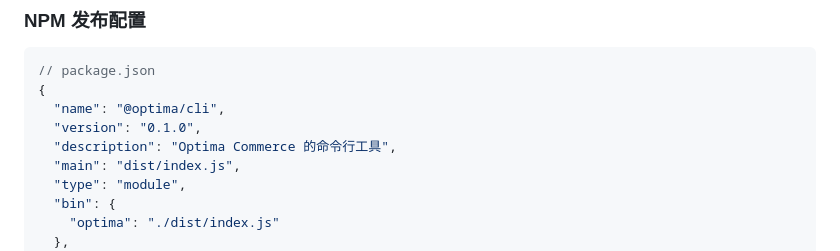
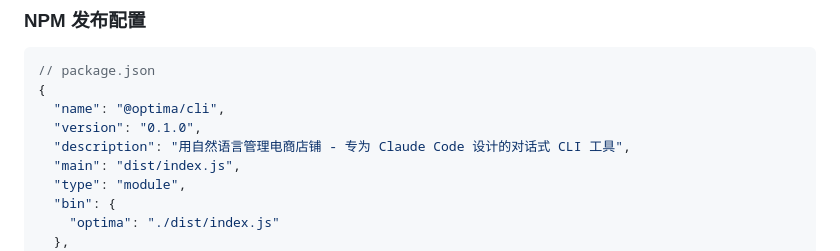
Before and after one commit to Optima-Chat/optima-cli, a Markdown page: docs/TECHNICAL_DESIGN.md, the part around the change. Rendered like a GitHub page.

Commit message:
更新 package.json 描述以突出对话式特性
- 修改 description 为"用自然语言管理电商店铺 - 专为 Claude Code 设计的对话式 CLI 工具"
- 与 README 保持一致的定位
- 强调"自然语言"、"Claude Code"、"对话式"关键词

🤖 Generated with [Claude Code](https://claude.com/claude-code)

Co-Authored-By: Claude <noreply@anthropic.com>

```diff
--- a/docs/TECHNICAL_DESIGN.md
+++ b/docs/TECHNICAL_DESIGN.md
@@ -1744,7 +1744,7 @@ export async function setupClaude(options: { force?: boolean }) {
 {
   "name": "@optima/cli",
   "version": "0.1.0",
-  "description": "Optima Commerce 的命令行工具",
+  "description": "用自然语言管理电商店铺 - 专为 Claude Code 设计的对话式 CLI 工具",
   "main": "dist/index.js",
   "type": "module",
   "bin": {
```
